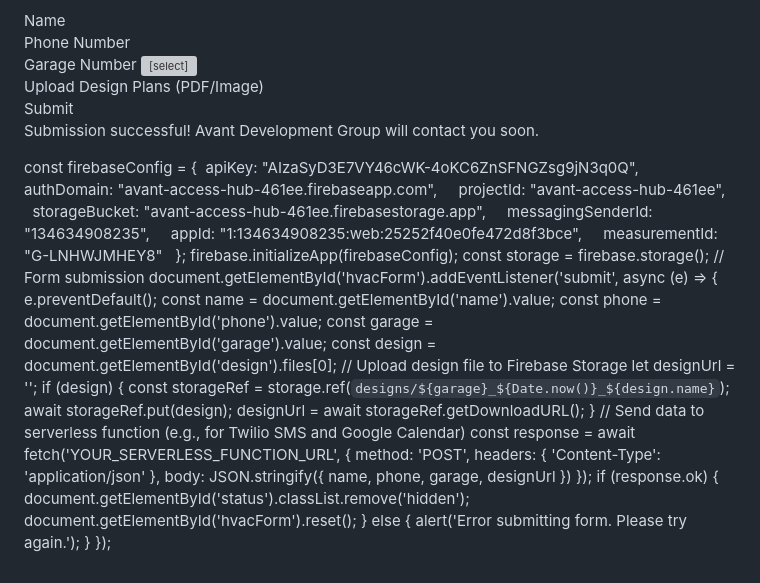
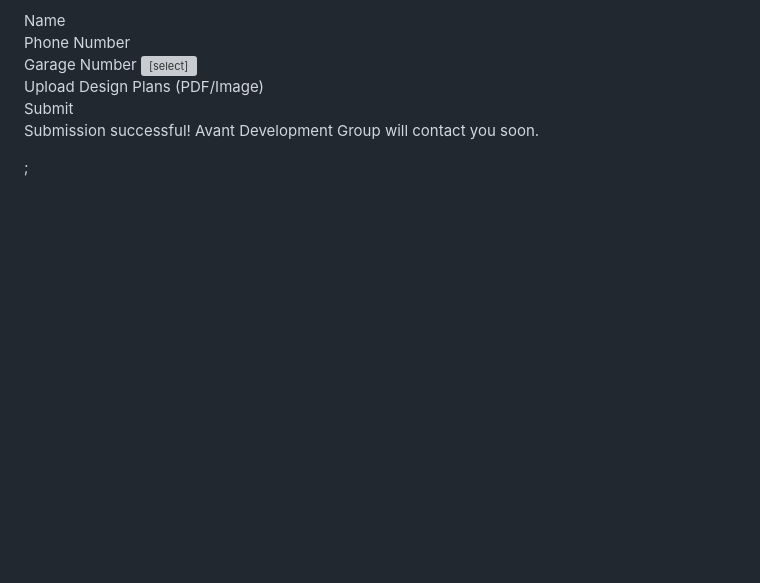
Before and after one commit to ADG-TX/AvantAccess, a Markdown page: README.md, the part around the change. Drawn GitHub-style; blank space fills up the shorter version; grey boxes are pictures that could not be loaded.

Commit message:
Fix firebaseConfig colors (make active)

```diff
--- a/README.md
+++ b/README.md
@@ -99,44 +99,15 @@ Avant Access provides a streamlined experience for Avant Development Group clien
     <script src="https://www.gstatic.com/firebasejs/9.6.1/firebase-app.js"></script>
     <script src="https://www.gstatic.com/firebasejs/9.6.1/firebase-storage.js"></script>
     <script>
+      const firebaseConfig = {
+  apiKey: "AIzaSyD3E7VY46cWK-4oKC6ZnSFNGZsg9jN3q0Q",
+  authDomain: "avant-access-hub-461ee.firebaseapp.com",
+  projectId: "avant-access-hub-461ee",
+  storageBucket: avant-access-hub-461ee.appspot.com
+  messagingSenderId: "134634908235",
+  appId: "1:134634908235:web:25252f40e0fe472d8f3bce",
+  measurementId: "G-LNHWJMHEY8"
+  }
 
-const firebaseConfig = {
-    apiKey: "AIzaSyD3E7VY46cWK-4oKC6ZnSFNGZsg9jN3q0Q",
-    authDomain: "avant-access-hub-461ee.firebaseapp.com",
-    projectId: "avant-access-hub-461ee",
-    storageBucket: "avant-access-hub-461ee.firebasestorage.app",
-    messagingSenderId: "134634908235",
-    appId: "1:134634908235:web:25252f40e0fe472d8f3bce",
-    measurementId: "G-LNHWJMHEY8"
-  };        firebase.initializeApp(firebaseConfig);
-        const storage = firebase.storage();
-        // Form submission
-        document.getElementById('hvacForm').addEventListener('submit', async (e) => {
-            e.preventDefault();
-            const name = document.getElementById('name').value;
-            const phone = document.getElementById('phone').value;
-            const garage = document.getElementById('garage').value;
-            const design = document.getElementById('design').files[0];
-            // Upload design file to Firebase Storage
-            let designUrl = '';
-            if (design) {
-                const storageRef = storage.ref(`designs/${garage}_${Date.now()}_${design.name}`);
-                await storageRef.put(design);
-                designUrl = await storageRef.getDownloadURL();
-            }
-            // Send data to serverless function (e.g., for Twilio SMS and Google Calendar)
-            const response = await fetch('YOUR_SERVERLESS_FUNCTION_URL', {
-                method: 'POST',
-                headers: { 'Content-Type': 'application/json' },
-                body: JSON.stringify({ name, phone, garage, designUrl })
-            });
-            if (response.ok) {
-                document.getElementById('status').classList.remove('hidden');
-                document.getElementById('hvacForm').reset();
-            } else {
-                alert('Error submitting form. Please try again.');
-            }
-        });
-    </script>
-</body>
+;</body>
 </html>
```
